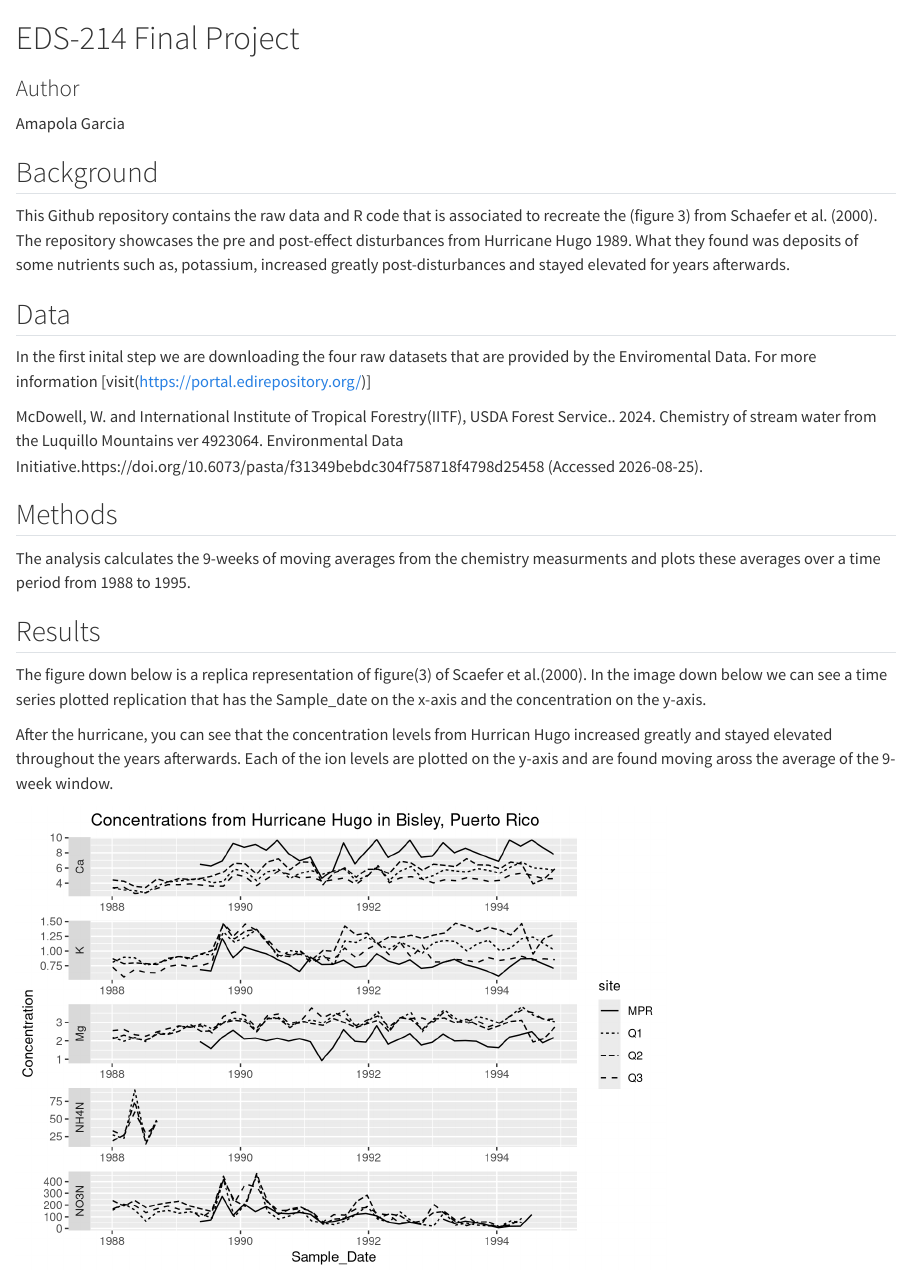
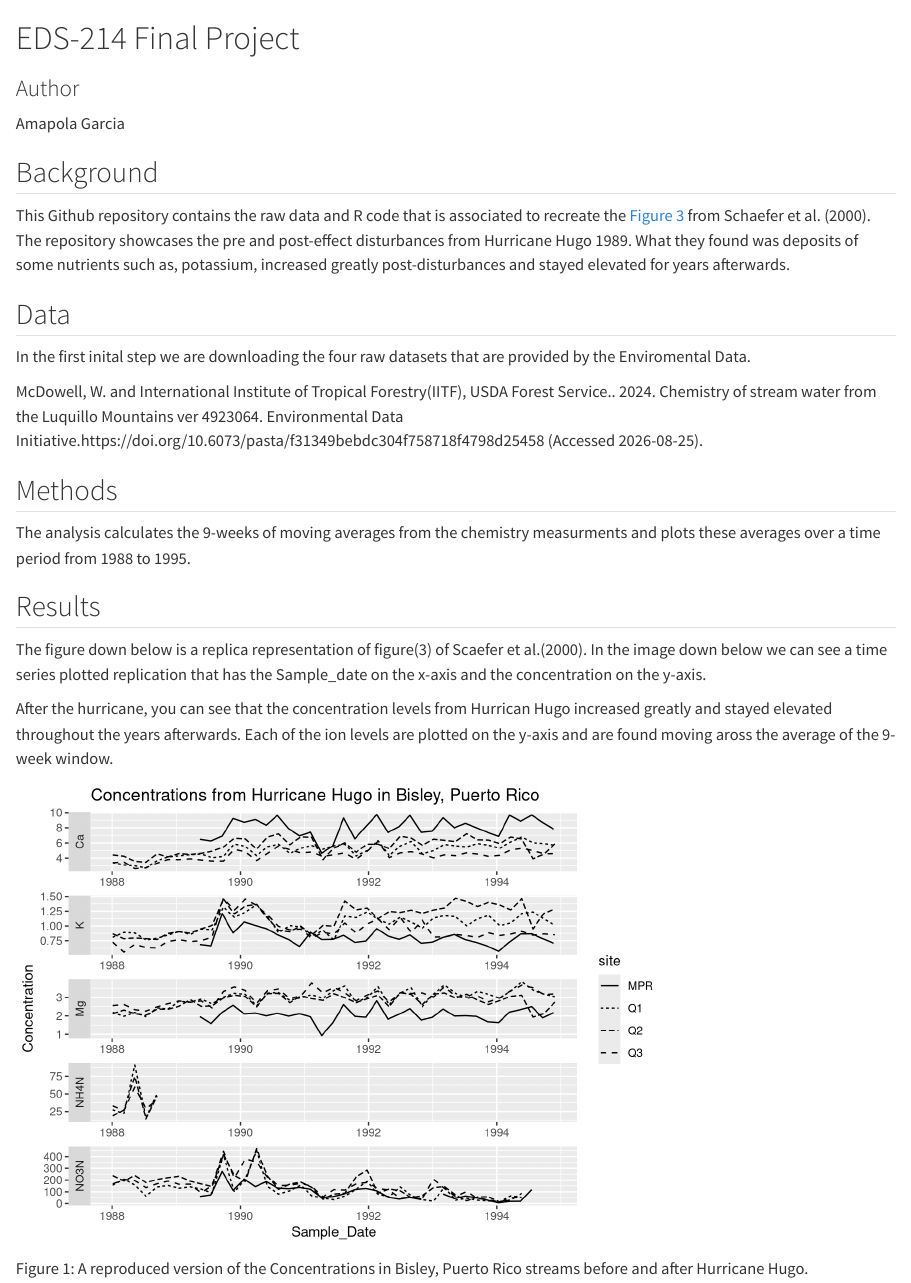
Before and after one commit to Amapolaa/ag214final, a Quarto document (paper/paper.qmd): the page in a window 1100 px wide, from its top. Rendered offline with R 4.5, knitr and Pandoc in place of Quarto, with nearby package versions.

Commit message:
final version

````diff
--- a/paper/paper.qmd
+++ b/paper/paper.qmd
@@ -4,11 +4,10 @@
  Amapola Garcia
 
 ## Background
-This Github repository contains the raw data and R code that is associated to recreate the (figure 3) from Schaefer et al. (2000). The repository showcases the pre and post-effect disturbances from Hurricane Hugo 1989. What they found was deposits of some nutrients such as, potassium, increased greatly post-disturbances and stayed elevated for years afterwards.
+This Github repository contains the raw data and R code that is associated to recreate the [Figure 3](Schaefer DouglasA, McDowell WH, Scatena FN, Asbury CE. Effects of hurricane disturbance on stream water concentrations and fluxes in eight tropical forest watersheds of the Luquillo Experimental Forest, Puerto Rico. Journal of Tropical Ecology. 2000;16(2):189-207. doi:10.1017/S0266467400001358) from Schaefer et al. (2000). The repository showcases the pre and post-effect disturbances from Hurricane Hugo 1989. What they found was deposits of some nutrients such as, potassium, increased greatly post-disturbances and stayed elevated for years afterwards.
 
 ## Data
 In the first inital step we are downloading the four raw datasets that are provided by the Enviromental Data.
-For more information [visit(https://portal.edirepository.org/)]
 
  McDowell, W. and International Institute of Tropical Forestry(IITF), USDA Forest Service.. 2024. Chemistry of stream water from the Luquillo Mountains ver 4923064. Environmental Data Initiative.https://doi.org/10.6073/pasta/f31349bebdc304f758718f4798d25458 (Accessed 2026-08-25).
 
@@ -55,3 +54,4 @@ ggplot(
     title = "Concentrations from Hurricane Hugo in Bisley, Puerto Rico"
   )
 ```
+Figure 1: A reproduced version of the Concentrations in Bisley, Puerto Rico streams before and after Hurricane Hugo.
````
